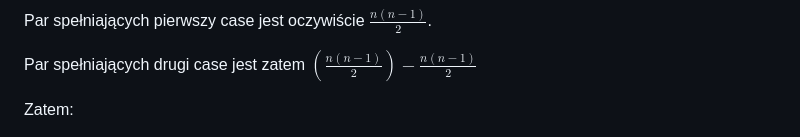
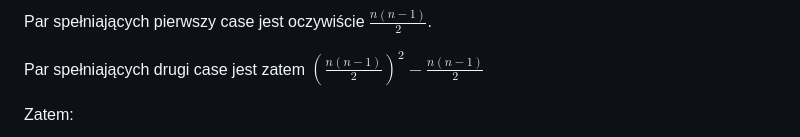
Before and after one commit to AdamChojnackiDrkHml/Sciaga, a Markdown page: MPA/26.md, the part around the change. GitHub-like rendering.

```diff
--- a/MPA/26.md
+++ b/MPA/26.md
@@ -63,7 +63,7 @@ $$
 
 Par spełniających pierwszy case jest oczywiście $\frac{n(n-1)}{2}$.
 
-Par spełniających drugi case jest zatem $\left(\frac{n(n-1)}{2}\right) - \frac{n(n-1)}{2}$
+Par spełniających drugi case jest zatem $\left(\frac{n(n-1)}{2}\right)^{2} - \frac{n(n-1)}{2}$
 
 Zatem:
 
```
